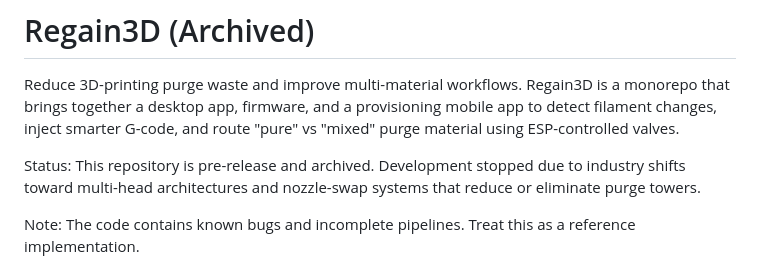
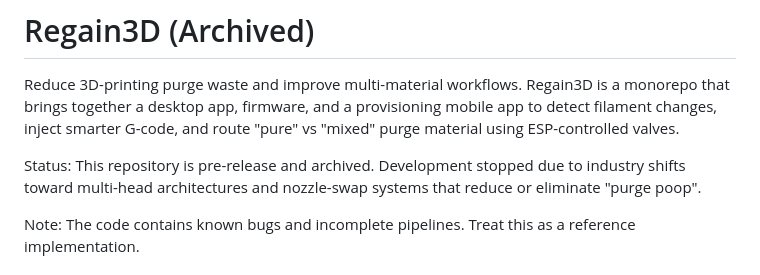
Before and after one commit to Kiiwii10/Regain3D, a Markdown page: README.md, the part around the change. GitHub-like rendering.

```diff
--- a/README.md
+++ b/README.md
@@ -2,7 +2,7 @@
 
 Reduce 3D-printing purge waste and improve multi-material workflows. Regain3D is a monorepo that brings together a desktop app, firmware, and a provisioning mobile app to detect filament changes, inject smarter G-code, and route "pure" vs "mixed" purge material using ESP-controlled valves.
 
-Status: This repository is pre-release and archived. Development stopped due to industry shifts toward multi-head architectures and nozzle-swap systems that reduce or eliminate purge towers.
+Status: This repository is pre-release and archived. Development stopped due to industry shifts toward multi-head architectures and nozzle-swap systems that reduce or eliminate "purge poop".
 
 Note: The code contains known bugs and incomplete pipelines. Treat this as a reference implementation.
 
```
